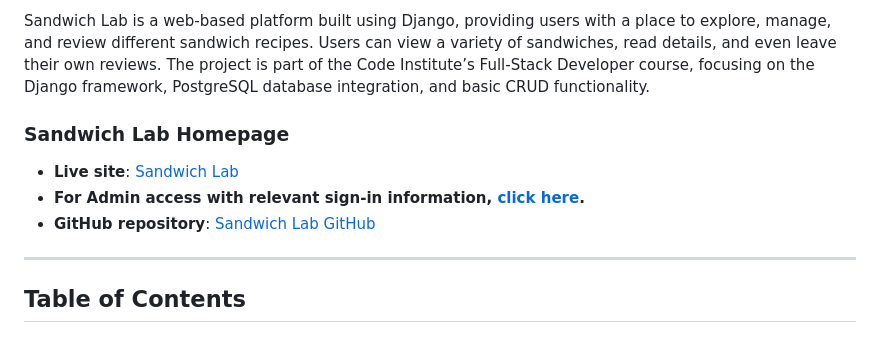
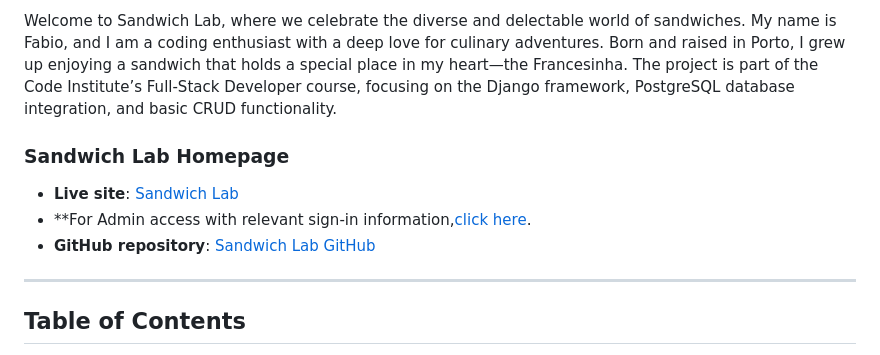
Before and after one commit to fabiowxavier/sandwich-lab, a Markdown page: README.md, the part around one of its changes. Rendered like a GitHub page.

```diff
--- a/README.md
+++ b/README.md
@@ -2,11 +2,11 @@
 
-Sandwich Lab is a web-based platform built using Django, providing users with a place to explore, manage, and review different sandwich recipes. Users can view a variety of sandwiches, read details, and even leave their own reviews. The project is part of the Code Institute’s Full-Stack Developer course, focusing on the Django framework, PostgreSQL database integration, and basic CRUD functionality.
+Welcome to Sandwich Lab, where we celebrate the diverse and delectable world of sandwiches. My name is Fabio, and I am a coding enthusiast with a deep love for culinary adventures. Born and raised in Porto, I grew up enjoying a sandwich that holds a special place in my heart—the Francesinha. The project is part of the Code Institute’s Full-Stack Developer course, focusing on the Django framework, PostgreSQL database integration, and basic CRUD functionality.
 
 ### Sandwich Lab Homepage
 
-- **Live site**: [Sandwich Lab](http://link-to-live-site.com)
-- **For Admin access with relevant sign-in information, [click here](#).**
-- **GitHub repository**: [Sandwich Lab GitHub](http://link-to-repository.com)
+- **Live site**: [Sandwich Lab](https://sandwich-lab-7fc0ba3ca59c.herokuapp.com/)
+- **For Admin access with relevant sign-in information,[click here](https://sandwich-lab-7fc0ba3ca59c.herokuapp.com/admin/).
+- **GitHub repository**: [Sandwich Lab GitHub](https://github.com/fabiowxavier/sandwich-lab)
 
 ---
 
```
Also changed, not shown: other parts of README.md (+1 -1 lines).
